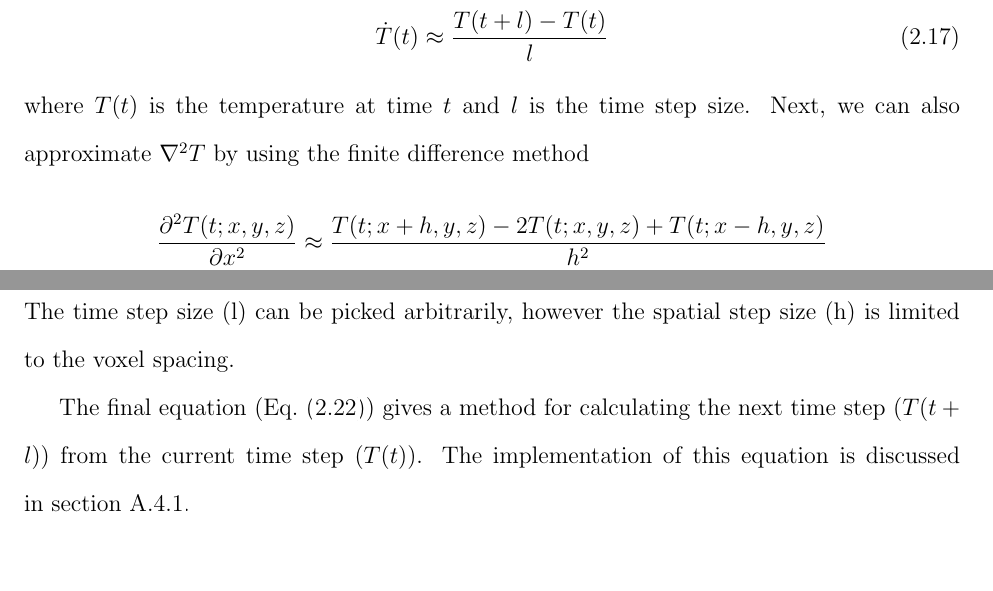
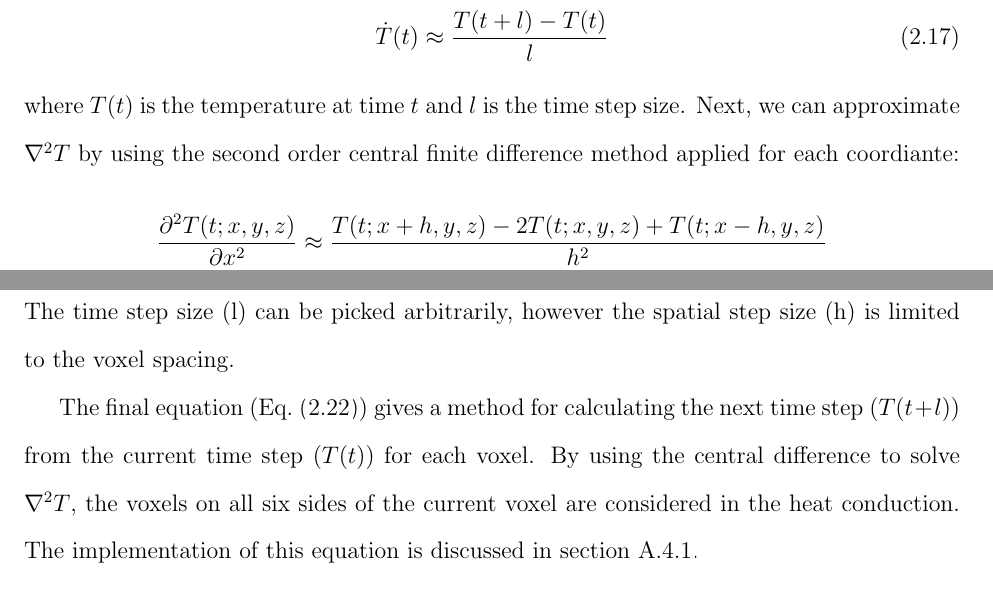
Before and after one commit to greggroth/thesis, a LaTeX thesis (thesis.tex, which reads chapters/BOLDandTemp.tex): two parts of pages 24 and 25 of 93, joined at a grey line, cut so that both start at the same text, the shorter picture padded with empty space. Compiled offline with pdfLaTeX.

Commit message:
added a bit more text

```diff
--- a/chapters/BOLDandTemp.tex
+++ b/chapters/BOLDandTemp.tex
@@ -180,12 +180,12 @@
     \subsection{\label{sec:calcT} Calculating the change in temperature in the active brain}
     As discussed in~\cref{sec:multivox}, the foundation of the model is the Penne's bioheat equation,~\cref{eq:3dbioheat}.  The metabolism and blood flow time-courses calculated in~\cref{sec:calcmf} are used to scale the baseline heat production and blood profusion.  This, in turn, induces a change in the temperature.
 
-    The Penne's bioheat equation (\cref{eq:3dbioheat}) is implemented using the finite difference method:
+    The Penne's bioheat equation (\cref{eq:3dbioheat}) is implemented using the first-order forward finite difference method:
     \begin{equation}
       \label{eq:finitedifference}
       \dot{T}(t) \approx \frac{T(t+l)-T(t)}{l}
     \end{equation}
-    where $T(t)$ is the temperature at time $t$ and $l$ is the time step size. Next, we can also approximate $\nabla^{2} T$ by using the finite difference method
+    where $T(t)$ is the temperature at time $t$ and $l$ is the time step size. Next, we can approximate $\nabla^{2} T$ by using the second order central finite difference method applied for each coordiante:
     \begin{align}
       \frac{\partial^2T(t;x,y,z)}{\partial x^2} &\approx \frac{T(t;x+h,y,z)-2 T(t;x,y,z)+T(t;x-h,y,z)}{h^2} \notag\\
       \frac{\partial^2T(t;x,y,z)}{\partial y^2} &\approx \frac{T(t;x,y+h,z)-2 T(t;x,y,z)+T(t;x,y-h,z)}{h^2} \notag\\
@@ -223,7 +223,7 @@ where
   \end{align}
   The time step size (l) can be picked arbitrarily, however the spatial step size (h) is limited to the voxel spacing.
 
-  The final equation~(\cref{eq:fdfinal}) gives a method for calculating the next time step ($T(t+l)$) from the current time step ($T(t)$).  The implementation of this equation is discussed in~\cref{apdx:tempCalcDynMF}.
+  The final equation~(\cref{eq:fdfinal}) gives a method for calculating the next time step ($T(t+l)$) from the current time step ($T(t)$) for each voxel.  By using the central difference to solve $\nabla^2 T$, the voxels on all six sides of the current voxel are considered in the heat conduction.  The implementation of this equation is discussed in~\cref{apdx:tempCalcDynMF}.
 
 % RESULTS
   \section{\label{sec:results} Results}
```
Also changed, not shown: thesis.tex (+1 -1 lines).
